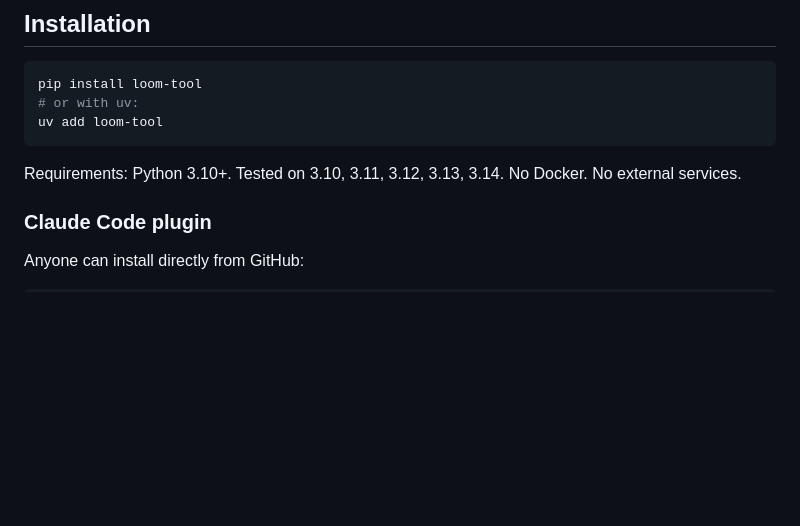
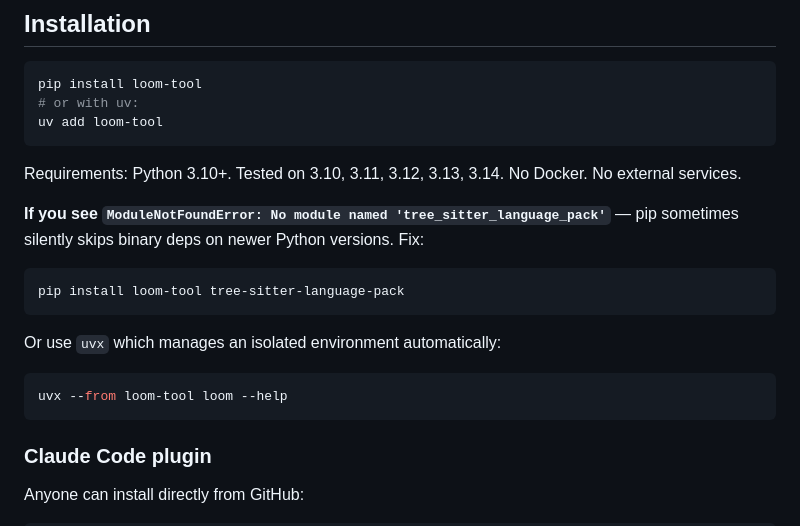
Before and after one commit to ddevilz/loom, a Markdown page: README.md, the part around the change. Rendered like a GitHub page; blank space fills up the shorter version.

Commit message:
docs: add tree_sitter_language_pack install troubleshooting
Co-Authored-By: Claude Sonnet 4.6 <noreply@anthropic.com>

````diff
--- a/README.md
+++ b/README.md
@@ -39,6 +39,18 @@ uv add loom-tool
 ```
 
 Requirements: Python 3.10+. Tested on 3.10, 3.11, 3.12, 3.13, 3.14. No Docker. No external services.
+
+**If you see `ModuleNotFoundError: No module named 'tree_sitter_language_pack'`** — pip sometimes silently skips binary deps on newer Python versions. Fix:
+
+```bash
+pip install loom-tool tree-sitter-language-pack
+```
+
+Or use `uvx` which manages an isolated environment automatically:
+
+```bash
+uvx --from loom-tool loom --help
+```
 
 ### Claude Code plugin
 
````
